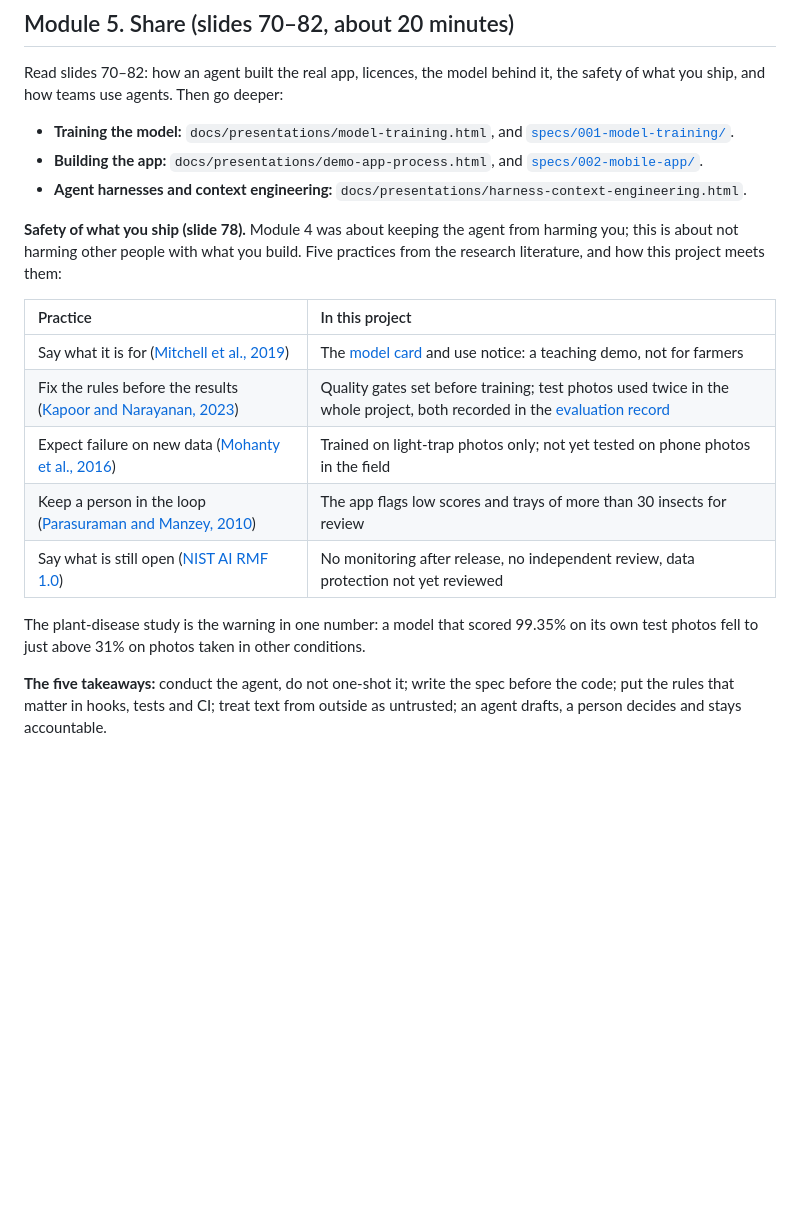
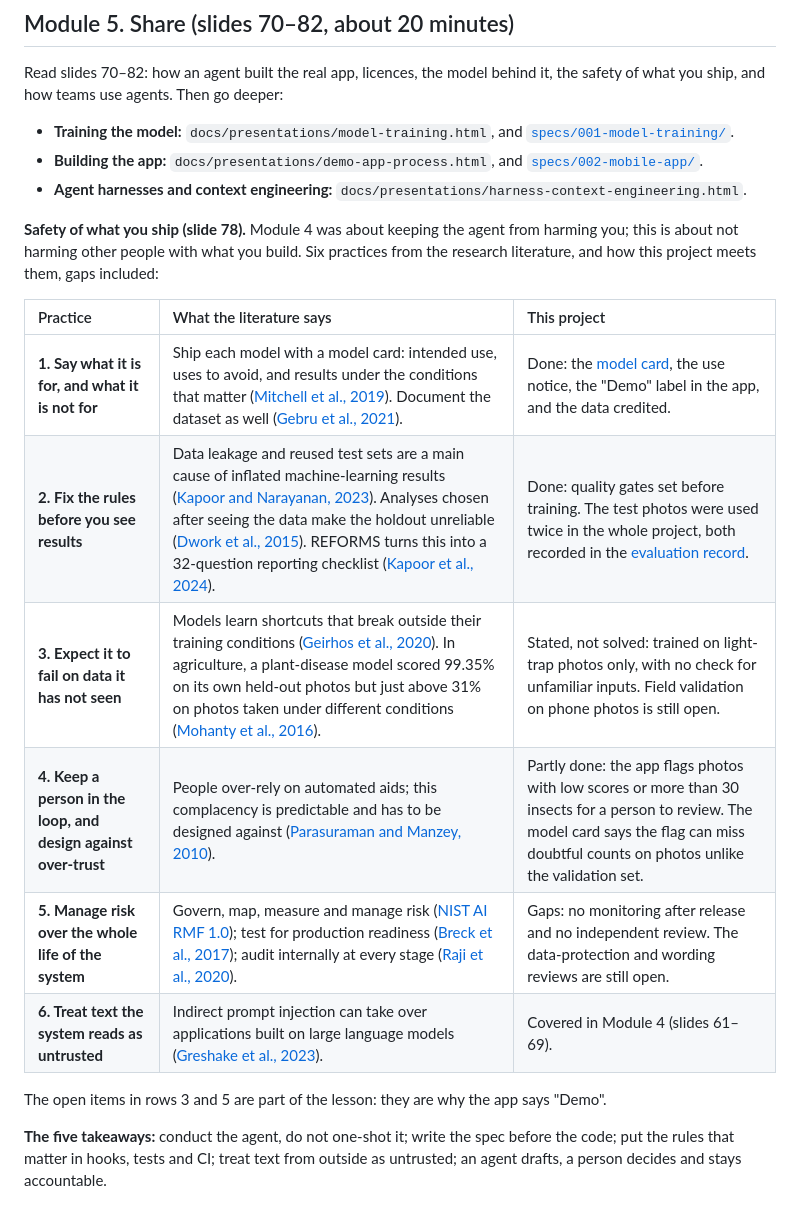
Before and after one commit to kurtvalcorza/rice-pest-detector, a Markdown page: docs/workshop-setup.md, the part around the change. Rendered like a GitHub page; blank space fills up the shorter version.

Commit message:
Workshop guide: full safety-practice table in Module 5
Six practices, each with what the literature says (12 DOI-checked
sources) and how this project meets them, gaps included. Replaces the
shorter five-row table.

Co-Authored-By: Claude Opus 5.5 <noreply@anthropic.com>

```diff
--- a/docs/workshop-setup.md
+++ b/docs/workshop-setup.md
@@ -237,17 +237,18 @@ Read slides 70–82: how an agent built the real app, licences, the model behind
 - **Building the app:** `docs/presentations/demo-app-process.html`, and [`specs/002-mobile-app/`](../specs/002-mobile-app/).
 - **Agent harnesses and context engineering:** `docs/presentations/harness-context-engineering.html`.
 
-**Safety of what you ship (slide 78).** Module 4 was about keeping the agent from harming you; this is about not harming other people with what you build. Five practices from the research literature, and how this project meets them:
+**Safety of what you ship (slide 78).** Module 4 was about keeping the agent from harming you; this is about not harming other people with what you build. Six practices from the research literature, and how this project meets them, gaps included:
 
-| Practice | In this project |
-| :-- | :-- |
-| Say what it is for ([Mitchell et al., 2019](https://doi.org/10.1145/3287560.3287596)) | The [model card](model-cards/r50-v5.md) and use notice: a teaching demo, not for farmers |
-| Fix the rules before the results ([Kapoor and Narayanan, 2023](https://doi.org/10.1016/j.patter.2023.100804)) | Quality gates set before training; test photos used twice in the whole project, both recorded in the [evaluation record](evaluation-record.md) |
-| Expect failure on new data ([Mohanty et al., 2016](https://doi.org/10.3389/fpls.2016.01419)) | Trained on light-trap photos only; not yet tested on phone photos in the field |
-| Keep a person in the loop ([Parasuraman and Manzey, 2010](https://doi.org/10.1177/0018720810376055)) | The app flags low scores and trays of more than 30 insects for review |
-| Say what is still open ([NIST AI RMF 1.0](https://doi.org/10.6028/NIST.AI.100-1)) | No monitoring after release, no independent review, data protection not yet reviewed |
+| Practice | What the literature says | This project |
+| :-- | :-- | :-- |
+| **1. Say what it is for, and what it is not for** | Ship each model with a model card: intended use, uses to avoid, and results under the conditions that matter ([Mitchell et al., 2019](https://doi.org/10.1145/3287560.3287596)). Document the dataset as well ([Gebru et al., 2021](https://doi.org/10.1145/3458723)). | Done: the [model card](model-cards/r50-v5.md), the use notice, the "Demo" label in the app, and the data credited. |
+| **2. Fix the rules before you see results** | Data leakage and reused test sets are a main cause of inflated machine-learning results ([Kapoor and Narayanan, 2023](https://doi.org/10.1016/j.patter.2023.100804)). Analyses chosen after seeing the data make the holdout unreliable ([Dwork et al., 2015](https://doi.org/10.1126/science.aaa9375)). REFORMS turns this into a 32-question reporting checklist ([Kapoor et al., 2024](https://doi.org/10.1126/sciadv.adk3452)). | Done: quality gates set before training. The test photos were used twice in the whole project, both recorded in the [evaluation record](evaluation-record.md). |
+| **3. Expect it to fail on data it has not seen** | Models learn shortcuts that break outside their training conditions ([Geirhos et al., 2020](https://doi.org/10.1038/s42256-020-00257-z)). In agriculture, a plant-disease model scored 99.35% on its own held-out photos but just above 31% on photos taken under different conditions ([Mohanty et al., 2016](https://doi.org/10.3389/fpls.2016.01419)). | Stated, not solved: trained on light-trap photos only, with no check for unfamiliar inputs. Field validation on phone photos is still open. |
+| **4. Keep a person in the loop, and design against over-trust** | People over-rely on automated aids; this complacency is predictable and has to be designed against ([Parasuraman and Manzey, 2010](https://doi.org/10.1177/0018720810376055)). | Partly done: the app flags photos with low scores or more than 30 insects for a person to review. The model card says the flag can miss doubtful counts on photos unlike the validation set. |
+| **5. Manage risk over the whole life of the system** | Govern, map, measure and manage risk ([NIST AI RMF 1.0](https://doi.org/10.6028/NIST.AI.100-1)); test for production readiness ([Breck et al., 2017](https://doi.org/10.1109/BigData.2017.8258038)); audit internally at every stage ([Raji et al., 2020](https://doi.org/10.1145/3351095.3372873)). | Gaps: no monitoring after release and no independent review. The data-protection and wording reviews are still open. |
+| **6. Treat text the system reads as untrusted** | Indirect prompt injection can take over applications built on large language models ([Greshake et al., 2023](https://doi.org/10.1145/3605764.3623985)). | Covered in Module 4 (slides 61–69). |
 
-The plant-disease study is the warning in one number: a model that scored 99.35% on its own test photos fell to just above 31% on photos taken in other conditions.
+The open items in rows 3 and 5 are part of the lesson: they are why the app says "Demo".
 
 **The five takeaways:** conduct the agent, do not one-shot it; write the spec before the code; put the rules that matter in hooks, tests and CI; treat text from outside as untrusted; an agent drafts, a person decides and stays accountable.
 
```
